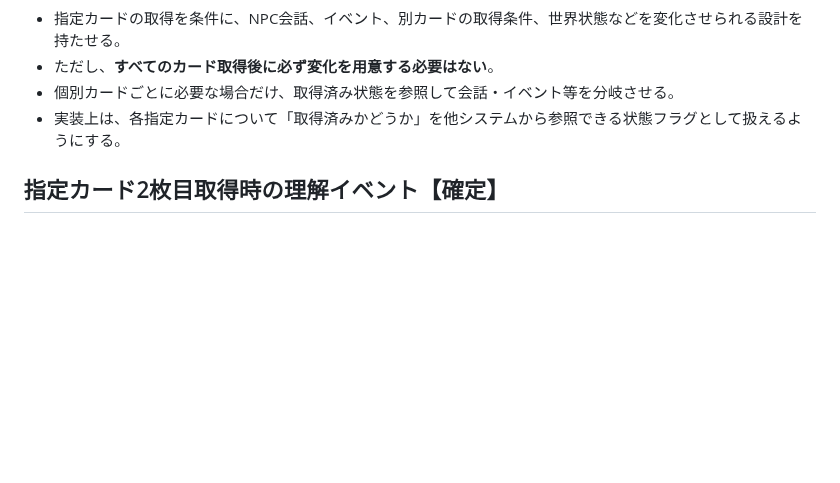
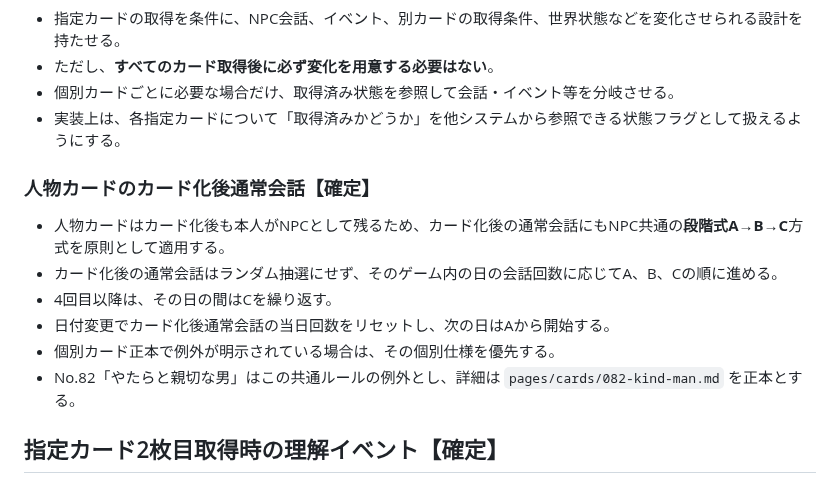
Before and after one commit to fg79sw4nvw-dot/untold-wiki, a Markdown page: pages/systems/cards.md, the part around the change. Drawn GitHub-style; blank space fills up the shorter version.

Commit message:
Integrate person-card post-cardization dialogue rule

```diff
--- a/pages/systems/cards.md
+++ b/pages/systems/cards.md
@@ -147,6 +147,15 @@
 - 個別カードごとに必要な場合だけ、取得済み状態を参照して会話・イベント等を分岐させる。
 - 実装上は、各指定カードについて「取得済みかどうか」を他システムから参照できる状態フラグとして扱えるようにする。
 
+### 人物カードのカード化後通常会話【確定】
+
+- 人物カードはカード化後も本人がNPCとして残るため、カード化後の通常会話にもNPC共通の**段階式A→B→C**方式を原則として適用する。
+- カード化後の通常会話はランダム抽選にせず、そのゲーム内の日の会話回数に応じてA、B、Cの順に進める。
+- 4回目以降は、その日の間はCを繰り返す。
+- 日付変更でカード化後通常会話の当日回数をリセットし、次の日はAから開始する。
+- 個別カード正本で例外が明示されている場合は、その個別仕様を優先する。
+- No.82「やたらと親切な男」はこの共通ルールの例外とし、詳細は `pages/cards/082-kind-man.md` を正本とする。
+
 ## 指定カード2枚目取得時の理解イベント【確定】
 
 - プレイヤーが取得した**指定カードの累計枚数が2枚に到達した時**、一度だけ共通イベントを発生させる。
```
